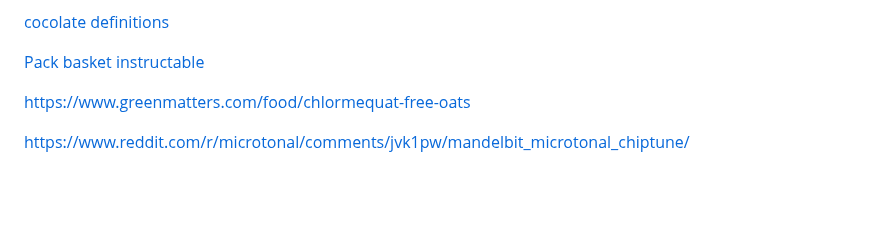
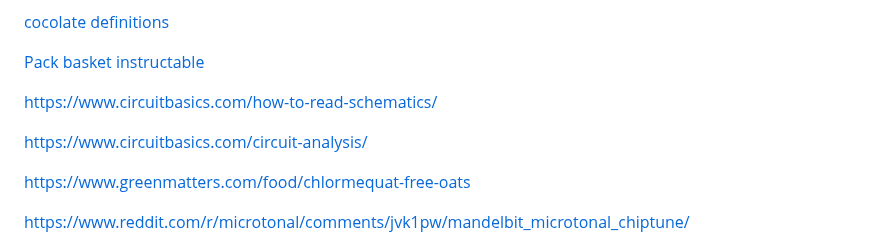
Before and after one commit to docPoacher/hello-world, a Markdown page: links.md, the part around the change. GitHub-like rendering; blank space fills up the shorter version.

```diff
--- a/links.md
+++ b/links.md
@@ -11,6 +11,11 @@
 [cocolate definitions](https://www.global-organics.com/post.php?s=2019-11-22-chocolate-and-cocoa-terms-defined)
 
 [Pack basket instructable](https://www.instructables.com/Pack-Basket/)
+
+https://www.circuitbasics.com/how-to-read-schematics/
+
+https://www.circuitbasics.com/circuit-analysis/
+
 
 https://www.greenmatters.com/food/chlormequat-free-oats
 
```
